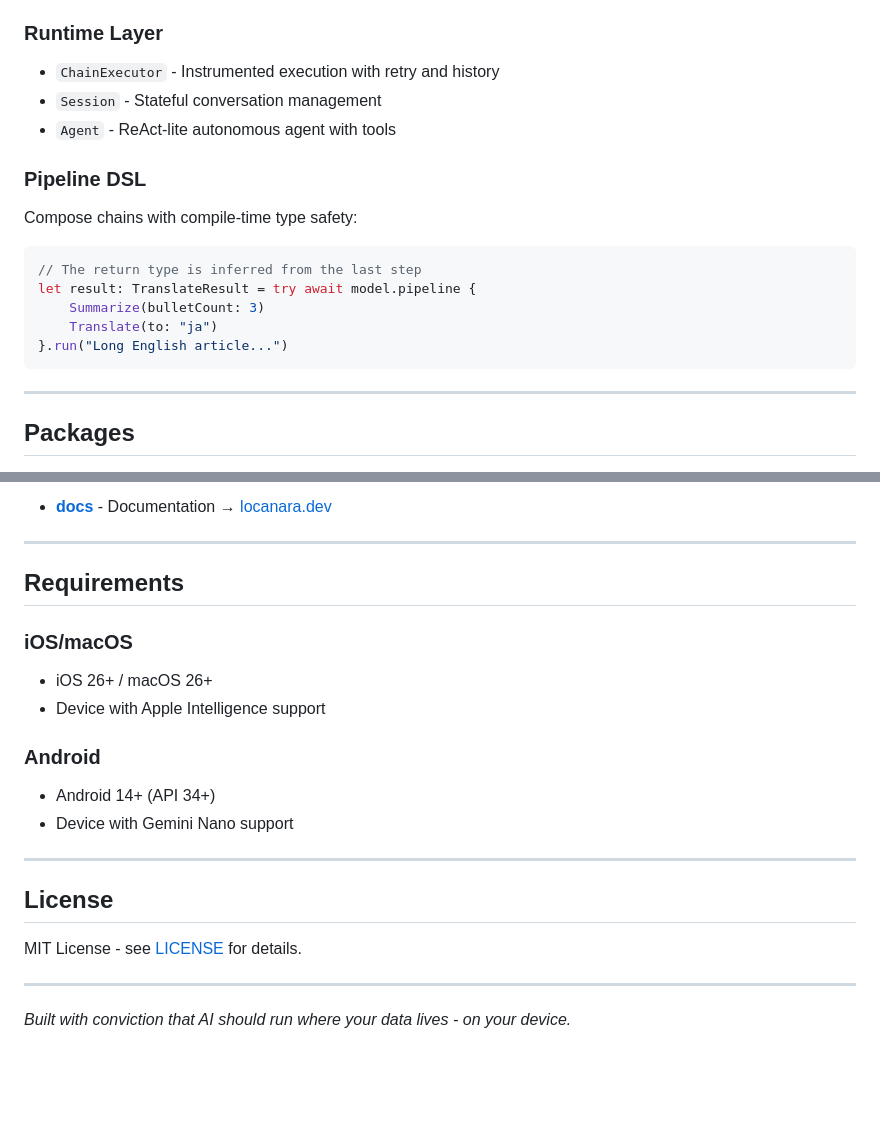
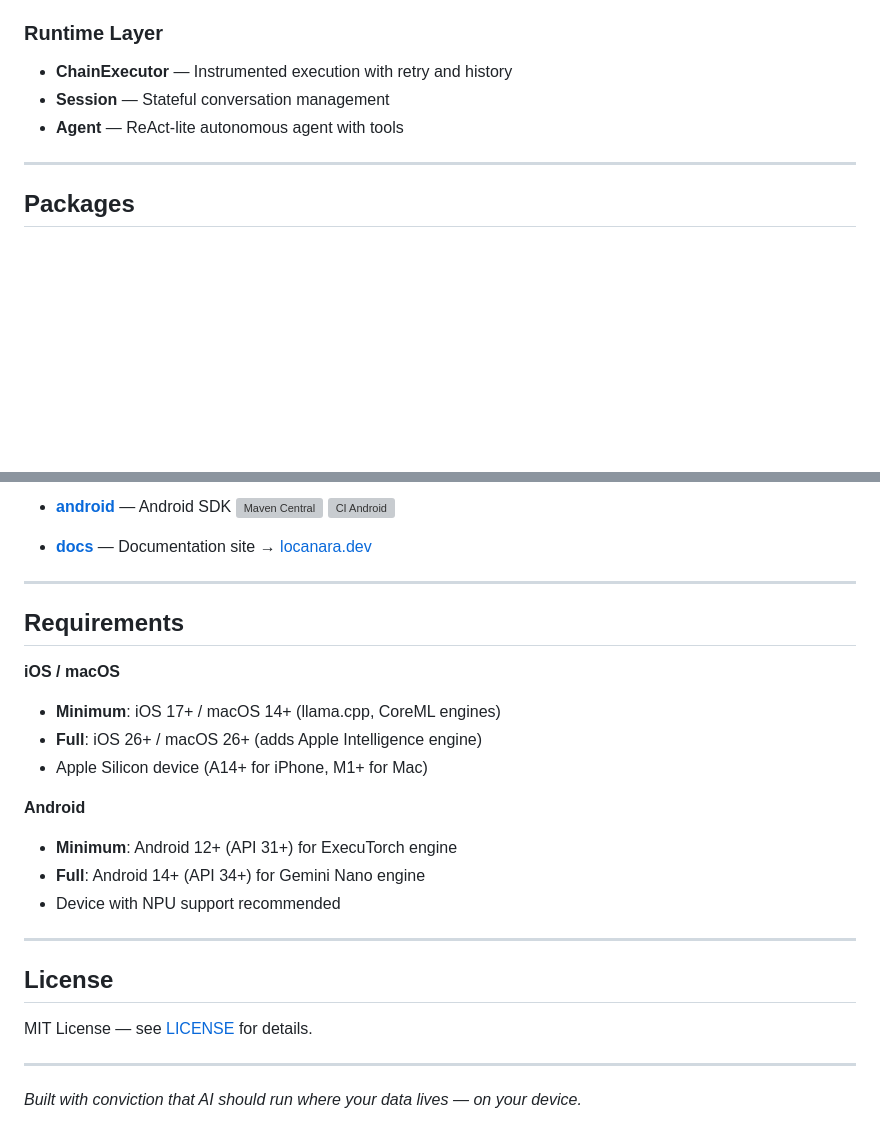
Before and after one commit to hyodotdev/locanara, a Markdown page: README.md, 2 parts joined by grey strips. Drawn GitHub-style; blank space fills up the shorter version; grey boxes are pictures that could not be loaded.

````diff
--- a/README.md
+++ b/README.md
@@ -191,21 +148,9 @@ class SentimentChain(private val model: LocanaraModel) : Chain {
 
 ### Runtime Layer
 
-- `ChainExecutor` - Instrumented execution with retry and history
-- `Session` - Stateful conversation management
-- `Agent` - ReAct-lite autonomous agent with tools
-
-### Pipeline DSL
-
-Compose chains with compile-time type safety:
-
-```swift
-// The return type is inferred from the last step
-let result: TranslateResult = try await model.pipeline {
-    Summarize(bulletCount: 3)
-    Translate(to: "ja")
-}.run("Long English article...")
-```
+- **ChainExecutor** — Instrumented execution with retry and history
+- **Session** — Stateful conversation management
+- **Agent** — ReAct-lite autonomous agent with tools
 
 ---
 
@@ -220,28 +161,34 @@ let result: TranslateResult = try await model.pipeline {
   [![CocoaPods](https://img.shields.io/cocoapods/v/Locanara?label=CocoaPods)](https://cocoapods.org/pods/Locanara)
   [![CI iOS](https://github.com/hyodotdev/locanara/actions/workflows/ci-ios.yml/badge.svg)](https://github.com/hyodotdev/locanara/actions/workflows/ci-ios.yml)
 
-- [**docs**](packages/docs) - Documentation → [locanara.dev](https://locanara.dev)
+- [**android**](packages/android) — Android SDK
+  [![Maven Central](https://img.shields.io/maven-central/v/com.locanara/locanara?label=Maven%20Central)](https://central.sonatype.com/artifact/com.locanara/locanara)
+  [![CI Android](https://github.com/hyodotdev/locanara/actions/workflows/ci-android.yml/badge.svg)](https://github.com/hyodotdev/locanara/actions/workflows/ci-android.yml)
+
+- [**docs**](packages/docs) — Documentation site → [locanara.dev](https://locanara.dev)
 
 ---
 
 ## Requirements
 
-### iOS/macOS
+**iOS / macOS**
 
-- iOS 26+ / macOS 26+
-- Device with Apple Intelligence support
+- **Minimum**: iOS 17+ / macOS 14+ (llama.cpp, CoreML engines)
+- **Full**: iOS 26+ / macOS 26+ (adds Apple Intelligence engine)
+- Apple Silicon device (A14+ for iPhone, M1+ for Mac)
 
-### Android
+**Android**
 
-- Android 14+ (API 34+)
-- Device with Gemini Nano support
+- **Minimum**: Android 12+ (API 31+) for ExecuTorch engine
+- **Full**: Android 14+ (API 34+) for Gemini Nano engine
+- Device with NPU support recommended
 
 ---
 
 ## License
 
-MIT License - see [LICENSE](./LICENSE) for details.
+MIT License — see [LICENSE](./LICENSE) for details.
 
 ---
 
-*Built with conviction that AI should run where your data lives - on your device.*
+*Built with conviction that AI should run where your data lives — on your device.*
````
Also changed, not shown: other parts of README.md (+87 -134 lines).
